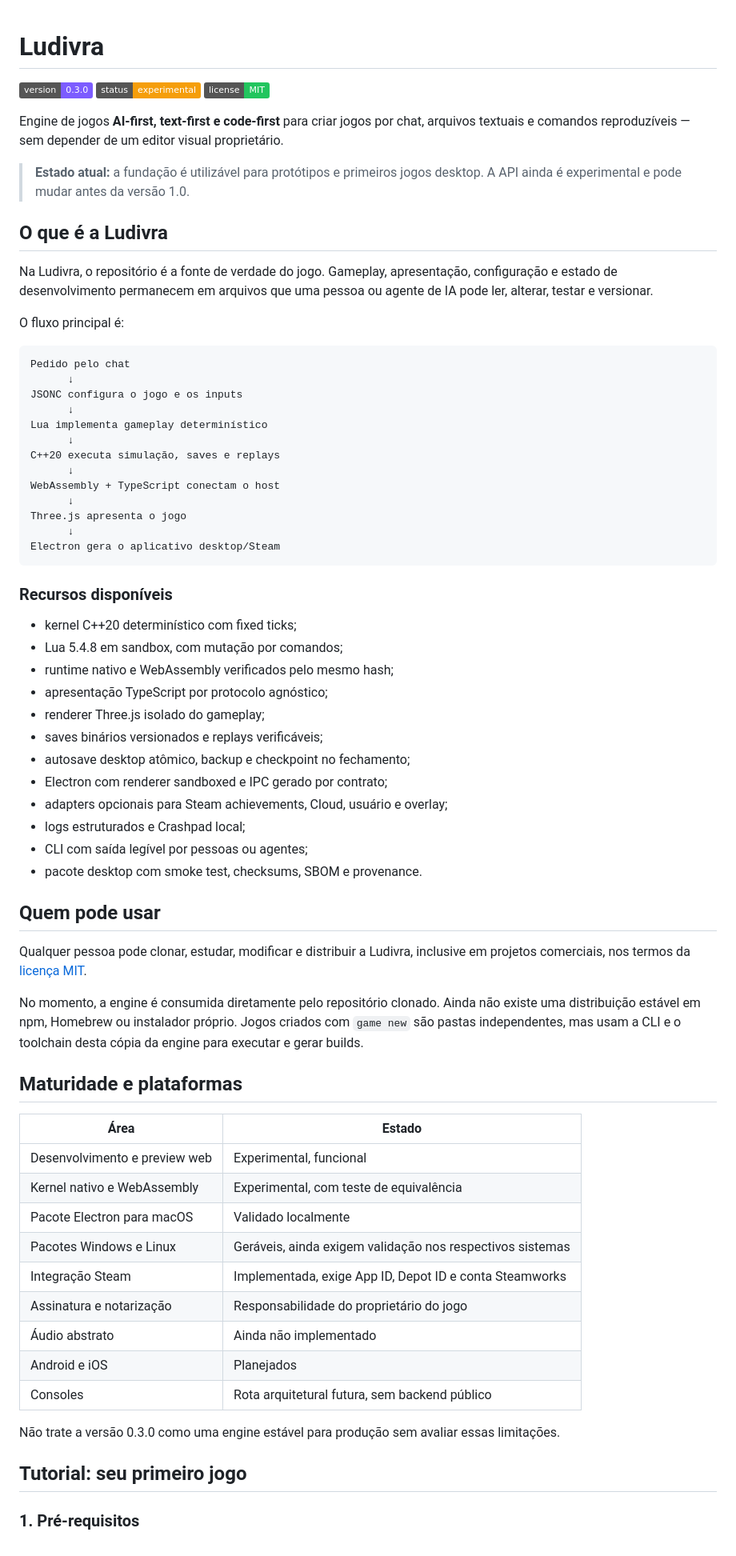
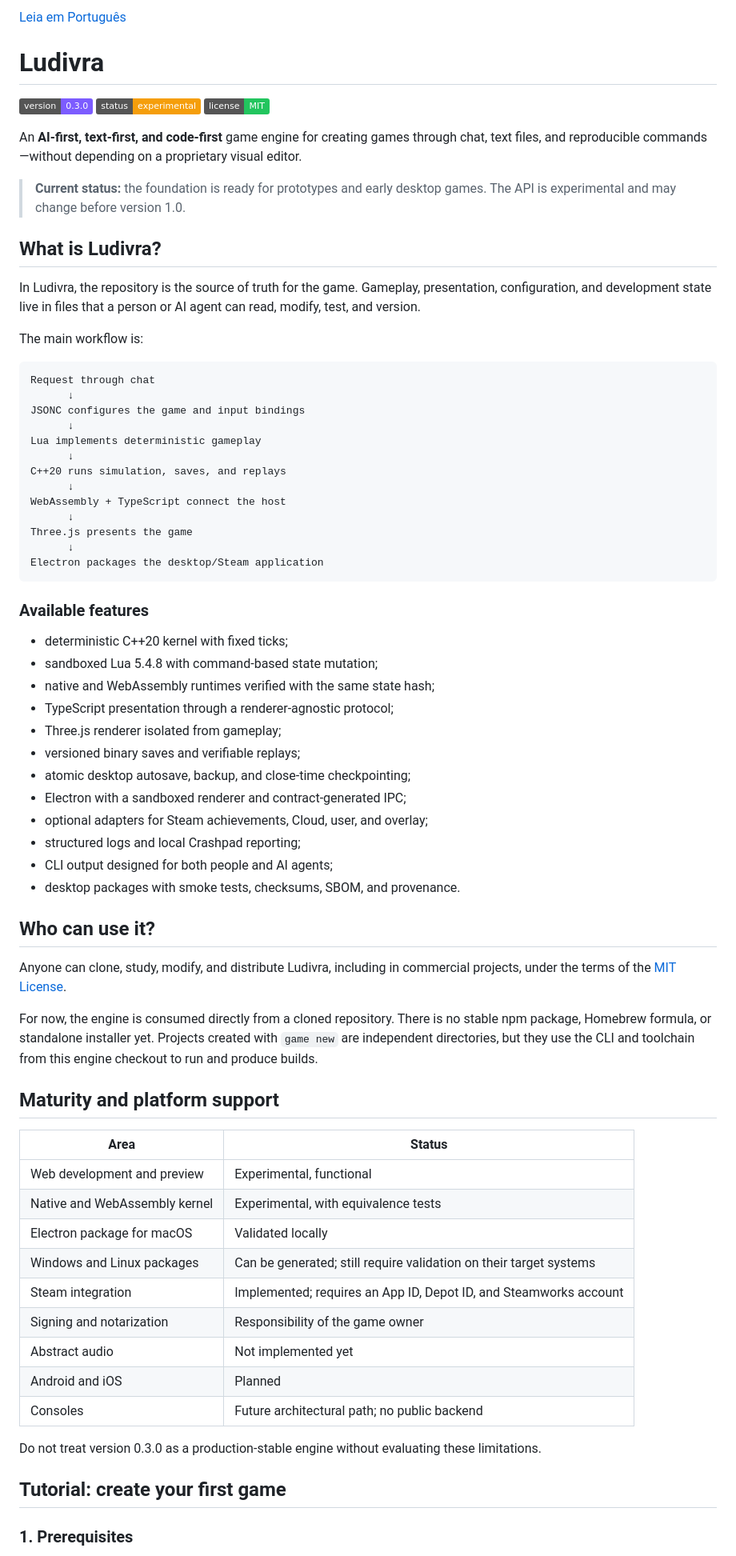
Before and after one commit to jeancatarina/ludivra, a Markdown page: README.md, the part around one of its changes. Shown at 80% size. GitHub-like rendering; badges without logos.

Commit message:
docs: make English the primary README

````diff
--- a/README.md
+++ b/README.md
@@ -1,73 +1,75 @@
+[Leia em Português](README.pt-BR.md)
+
 # Ludivra
 
 [![Version](https://img.shields.io/badge/version-0.3.0-7c5cff)](https://github.com/jeancatarina/ludivra)
 [![Status](https://img.shields.io/badge/status-experimental-f59e0b)](BACKLOG.md)
 [![License](https://img.shields.io/badge/license-MIT-22c55e)](LICENSE)
 
-Engine de jogos **AI-first, text-first e code-first** para criar jogos por chat, arquivos textuais e comandos reproduzíveis — sem depender de um editor visual proprietário.
+An **AI-first, text-first, and code-first** game engine for creating games through chat, text files, and reproducible commands—without depending on a proprietary visual editor.
 
-> **Estado atual:** a fundação é utilizável para protótipos e primeiros jogos desktop. A API ainda é experimental e pode mudar antes da versão 1.0.
+> **Current status:** the foundation is ready for prototypes and early desktop games. The API is experimental and may change before version 1.0.
 
-## O que é a Ludivra
+## What is Ludivra?
 
-Na Ludivra, o repositório é a fonte de verdade do jogo. Gameplay, apresentação, configuração e estado de desenvolvimento permanecem em arquivos que uma pessoa ou agente de IA pode ler, alterar, testar e versionar.
+In Ludivra, the repository is the source of truth for the game. Gameplay, presentation, configuration, and development state live in files that a person or AI agent can read, modify, test, and version.
 
-O fluxo principal é:
+The main workflow is:
 
 ```text
-Pedido pelo chat
+Request through chat
       ↓
-JSONC configura o jogo e os inputs
+JSONC configures the game and input bindings
       ↓
-Lua implementa gameplay determinístico
+Lua implements deterministic gameplay
       ↓
-C++20 executa simulação, saves e replays
+C++20 runs simulation, saves, and replays
       ↓
-WebAssembly + TypeScript conectam o host
+WebAssembly + TypeScript connect the host
       ↓
-Three.js apresenta o jogo
+Three.js presents the game
       ↓
-Electron gera o aplicativo desktop/Steam
+Electron packages the desktop/Steam application
 ```
 
-### Recursos disponíveis
+### Available features
 
-- kernel C++20 determinístico com fixed ticks;
-- Lua 5.4.8 em sandbox, com mutação por comandos;
-- runtime nativo e WebAssembly verificados pelo mesmo hash;
-- apresentação TypeScript por protocolo agnóstico;
-- renderer Three.js isolado do gameplay;
-- saves binários versionados e replays verificáveis;
-- autosave desktop atômico, backup e checkpoint no fechamento;
-- Electron com renderer sandboxed e IPC gerado por contrato;
-- adapters opcionais para Steam achievements, Cloud, usuário e overlay;
-- logs estruturados e Crashpad local;
-- CLI com saída legível por pessoas ou agentes;
-- pacote desktop com smoke test, checksums, SBOM e provenance.
+- deterministic C++20 kernel with fixed ticks;
+- sandboxed Lua 5.4.8 with command-based state mutation;
+- native and WebAssembly runtimes verified with the same state hash;
+- TypeScript presentation through a renderer-agnostic protocol;
+- Three.js renderer isolated from gameplay;
+- versioned binary saves and verifiable replays;
+- atomic desktop autosave, backup, and close-time checkpointing;
+- Electron with a sandboxed renderer and contract-generated IPC;
+- optional adapters for Steam achievements, Cloud, user, and overlay;
+- structured logs and local Crashpad reporting;
+- CLI output designed for both people and AI agents;
+- desktop packages with smoke tests, checksums, SBOM, and provenance.
 
-## Quem pode usar
+## Who can use it?
 
-Qualquer pessoa pode clonar, estudar, modificar e distribuir a Ludivra, inclusive em projetos comerciais, nos termos da [licença MIT](LICENSE).
+Anyone can clone, study, modify, and distribute Ludivra, including in commercial projects, under the terms of the [MIT License](LICENSE).
 
-No momento, a engine é consumida diretamente pelo repositório clonado. Ainda não existe uma distribuição estável em npm, Homebrew ou instalador próprio. Jogos criados com `game new` são pastas independentes, mas usam a CLI e o toolchain desta cópia da engine para executar e gerar builds.
+For now, the engine is consumed directly from a cloned repository. There is no stable npm package, Homebrew formula, or standalone installer yet. Projects created with `game new` are independent directories, but they use the CLI and toolchain from this engine checkout to run and produce builds.
 
-## Maturidade e plataformas
+## Maturity and platform support
 
-| Área | Estado |
+| Area | Status |
 |---|---|
-| Desenvolvimento e preview web | Experimental, funcional |
-| Kernel nativo e WebAssembly | Experimental, com teste de equivalência |
-| Pacote Electron para macOS | Validado localmente |
-| Pacotes Windows e Linux | Geráveis, ainda exigem validação nos respectivos sistemas |
-| Integração Steam | Implementada, exige App ID, Depot ID e conta Steamworks |
-| Assinatura e notarização | Responsabilidade do proprietário do jogo |
-| Áudio abstrato | Ainda não implementado |
-| Android e iOS | Planejados |
-| Consoles | Rota arquitetural futura, sem backend público |
+| Web development and preview | Experimental, functional |
+| Native and WebAssembly kernel | Experimental, with equivalence tests |
+| Electron package for macOS | Validated locally |
+| Windows and Linux packages | Can be generated; still require validation on their target systems |
+| Steam integration | Implemented; requires an App ID, Depot ID, and Steamworks account |
+| Signing and notarization | Responsibility of the game owner |
+| Abstract audio | Not implemented yet |
+| Android and iOS | Planned |
+| Consoles | Future architectural path; no public backend |
 
-Não trate a versão 0.3.0 como uma engine estável para produção sem avaliar essas limitações.
+Do not treat version 0.3.0 as a production-stable engine without evaluating these limitations.
 
-## Tutorial: seu primeiro jogo
+## Tutorial: create your first game
 
-### 1. Pré-requisitos
+### 1. Prerequisites
 
````
Also changed, not shown: other parts of README.md (+111 -111 lines), README.pt-BR.md (added, +357 -0 lines).
